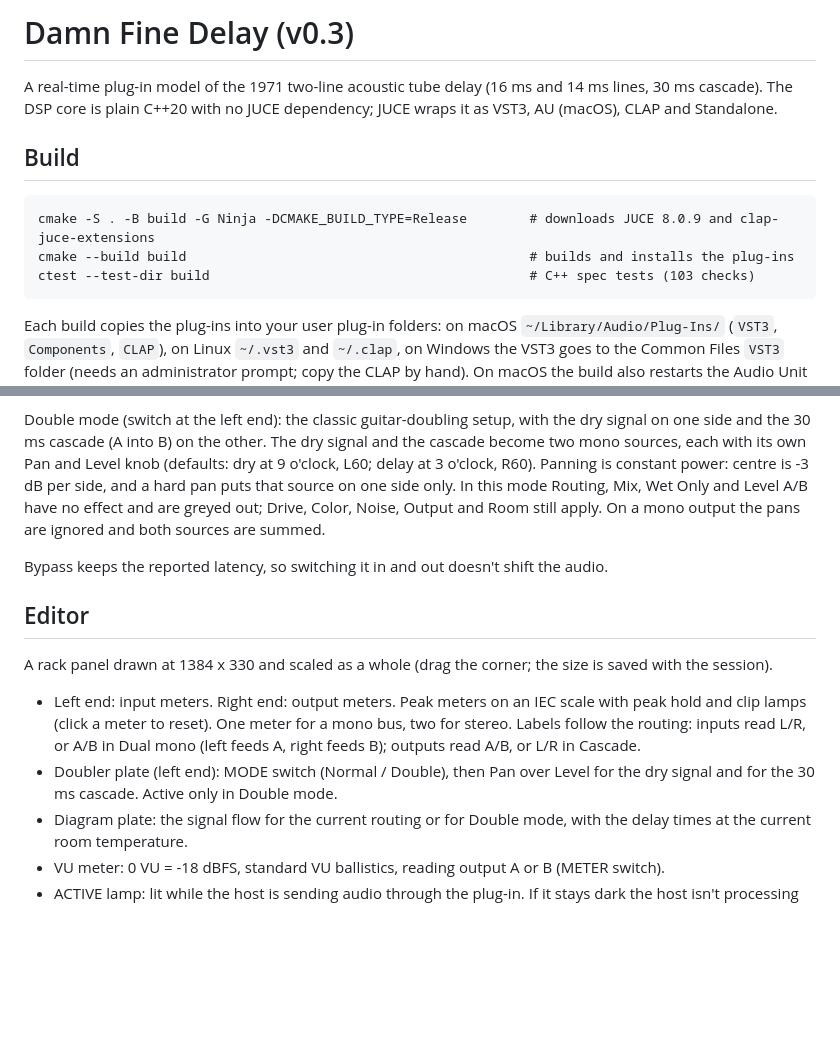
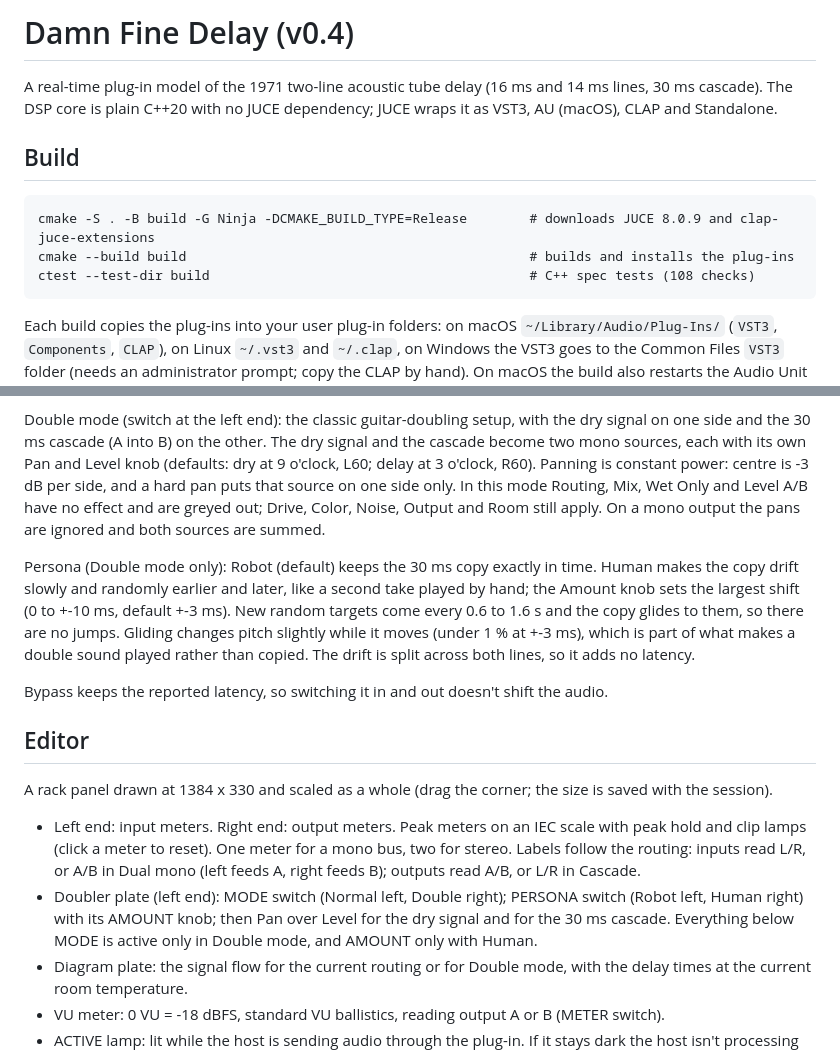
Before and after one commit to poconnell3/damn-fine-delay, a Markdown page: plugin/README.md, 2 parts joined by grey strips. GitHub-like rendering; blank space fills up the shorter version.

````diff
--- a/plugin/README.md
+++ b/plugin/README.md
@@ -1,4 +1,4 @@
-# Damn Fine Delay (v0.3)
+# Damn Fine Delay (v0.4)
 
 A real-time plug-in model of the 1971 two-line acoustic tube delay (16 ms and 14 ms lines, 30 ms cascade). The DSP core is plain C++20 with no JUCE dependency; JUCE wraps it as VST3, AU (macOS), CLAP and Standalone.
 
@@ -7,7 +7,7 @@ A real-time plug-in model of the 1971 two-line acoustic tube delay (16 ms and 14
 ```
 cmake -S . -B build -G Ninja -DCMAKE_BUILD_TYPE=Release        # downloads JUCE 8.0.9 and clap-juce-extensions
 cmake --build build                                            # builds and installs the plug-ins
-ctest --test-dir build                                         # C++ spec tests (103 checks)
+ctest --test-dir build                                         # C++ spec tests (108 checks)
 ```
 
 Each build copies the plug-ins into your user plug-in folders: on macOS `~/Library/Audio/Plug-Ins/` (`VST3`, `Components`, `CLAP`), on Linux `~/.vst3` and `~/.clap`, on Windows the VST3 goes to the Common Files `VST3` folder (needs an administrator prompt; copy the CLAP by hand). On macOS the build also restarts the Audio Unit registrar so Logic sees a rebuilt AU. Turn this off with `-DDFD_COPY_AFTER_BUILD=OFF`.
@@ -50,6 +50,8 @@ Routing (Widener, Dual mono, Cascade), Color (A original / B leveled), Drive, Mi
 
 Double mode (switch at the left end): the classic guitar-doubling setup, with the dry signal on one side and the 30 ms cascade (A into B) on the other. The dry signal and the cascade become two mono sources, each with its own Pan and Level knob (defaults: dry at 9 o'clock, L60; delay at 3 o'clock, R60). Panning is constant power: centre is -3 dB per side, and a hard pan puts that source on one side only. In this mode Routing, Mix, Wet Only and Level A/B have no effect and are greyed out; Drive, Color, Noise, Output and Room still apply. On a mono output the pans are ignored and both sources are summed.
 
+Persona (Double mode only): Robot (default) keeps the 30 ms copy exactly in time. Human makes the copy drift slowly and randomly earlier and later, like a second take played by hand; the Amount knob sets the largest shift (0 to +-10 ms, default +-3 ms). New random targets come every 0.6 to 1.6 s and the copy glides to them, so there are no jumps. Gliding changes pitch slightly while it moves (under 1 % at +-3 ms), which is part of what makes a double sound played rather than copied. The drift is split across both lines, so it adds no latency.
+
 Bypass keeps the reported latency, so switching it in and out doesn't shift the audio.
 
 ## Editor
@@ -57,7 +59,7 @@ Bypass keeps the reported latency, so switching it in and out doesn't shift the
 A rack panel drawn at 1384 x 330 and scaled as a whole (drag the corner; the size is saved with the session).
 
 - Left end: input meters. Right end: output meters. Peak meters on an IEC scale with peak hold and clip lamps (click a meter to reset). One meter for a mono bus, two for stereo. Labels follow the routing: inputs read L/R, or A/B in Dual mono (left feeds A, right feeds B); outputs read A/B, or L/R in Cascade.
-- Doubler plate (left end): MODE switch (Normal / Double), then Pan over Level for the dry signal and for the 30 ms cascade. Active only in Double mode.
+- Doubler plate (left end): MODE switch (Normal left, Double right); PERSONA switch (Robot left, Human right) with its AMOUNT knob; then Pan over Level for the dry signal and for the 30 ms cascade. Everything below MODE is active only in Double mode, and AMOUNT only with Human.
 - Diagram plate: the signal flow for the current routing or for Double mode, with the delay times at the current room temperature.
 - VU meter: 0 VU = -18 dBFS, standard VU ballistics, reading output A or B (METER switch).
 - ACTIVE lamp: lit while the host is sending audio through the plug-in. If it stays dark the host isn't processing the track (for example a record-armed track in Logic with input monitoring off).
````
Also changed, not shown: README.md (+4 -4 lines), plugin/docs/ui-v0.3-double.png (deleted), plugin/docs/ui-v0.3-normal.png (deleted), plugin/docs/ui-v0.4-double.png (added), plugin/docs/ui-v0.4-normal.png (added), 14 other files.
